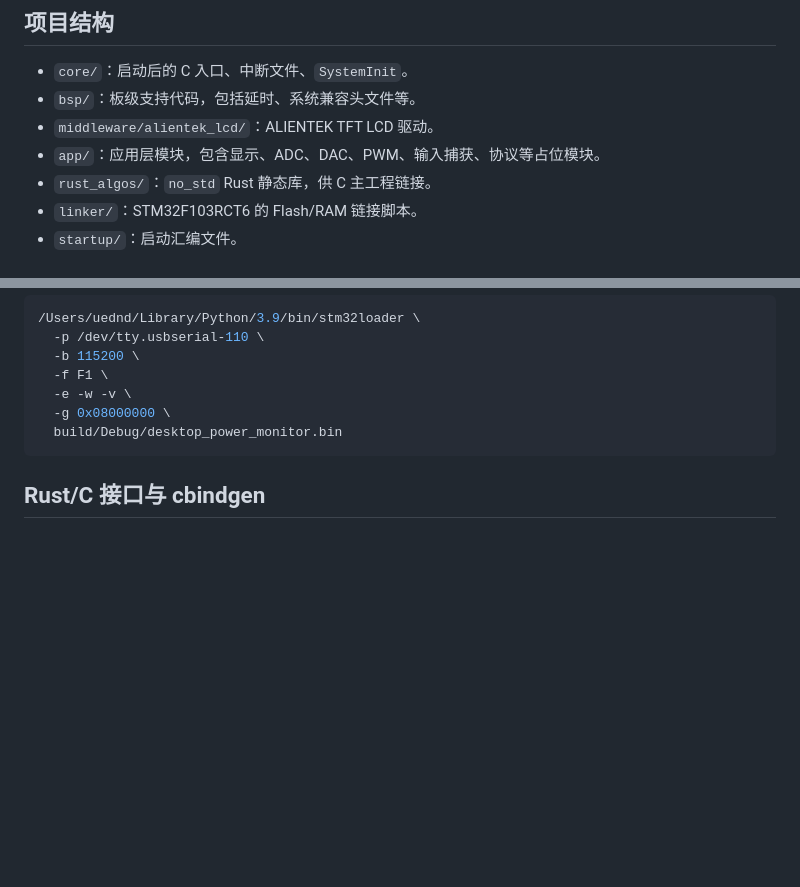
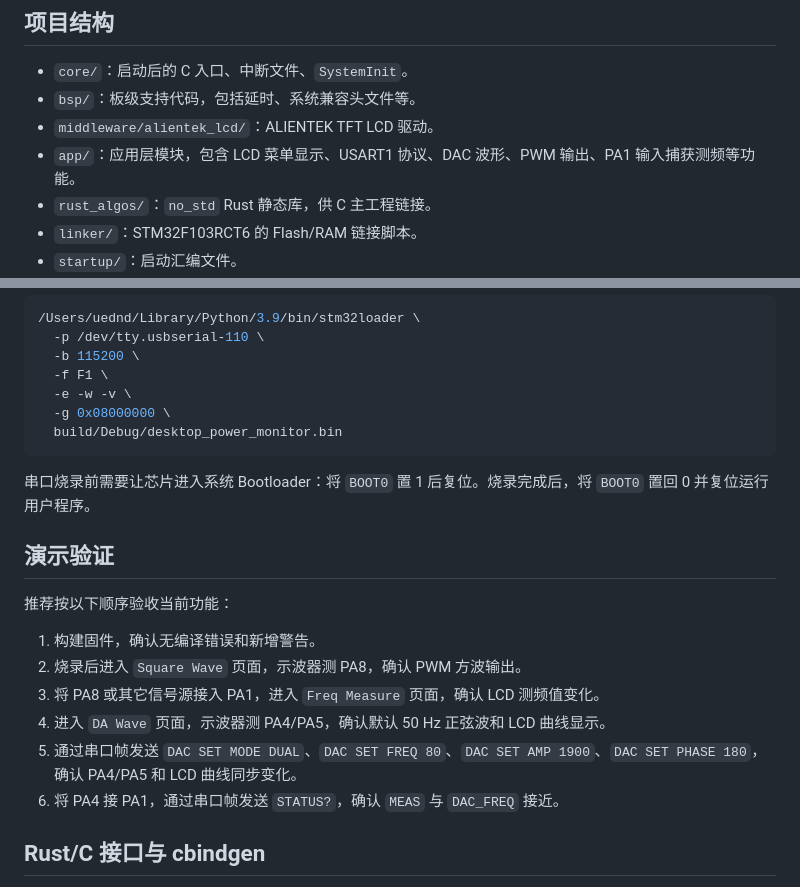
Before and after one commit to CQUT-OpenProject/QRSXTJYY_Desktop-Power-Monitoring-System, a Markdown page: README.md, 2 parts joined by grey strips. Rendered like a GitHub page; blank space fills up the shorter version.

````diff
--- a/README.md
+++ b/README.md
@@ -5,7 +77,7 @@
 - `core/`：启动后的 C 入口、中断文件、`SystemInit`。
 - `bsp/`：板级支持代码，包括延时、系统兼容头文件等。
 - `middleware/alientek_lcd/`：ALIENTEK TFT LCD 驱动。
-- `app/`：应用层模块，包含显示、ADC、DAC、PWM、输入捕获、协议等占位模块。
+- `app/`：应用层模块，包含 LCD 菜单显示、USART1 协议、DAC 波形、PWM 输出、PA1 输入捕获测频等功能。
 - `rust_algos/`：`no_std` Rust 静态库，供 C 主工程链接。
 - `linker/`：STM32F103RCT6 的 Flash/RAM 链接脚本。
 - `startup/`：启动汇编文件。
@@ -89,6 +161,19 @@ python3 -m serial.tools.list_ports -v
   build/Debug/desktop_power_monitor.bin
 ```
 
+串口烧录前需要让芯片进入系统 Bootloader：将 `BOOT0` 置 1 后复位。烧录完成后，将 `BOOT0` 置回 0 并复位运行用户程序。
+
+## 演示验证
+
+推荐按以下顺序验收当前功能：
+
+1. 构建固件，确认无编译错误和新增警告。
+2. 烧录后进入 `Square Wave` 页面，示波器测 PA8，确认 PWM 方波输出。
+3. 将 PA8 或其它信号源接入 PA1，进入 `Freq Measure` 页面，确认 LCD 测频值变化。
+4. 进入 `DA Wave` 页面，示波器测 PA4/PA5，确认默认 50 Hz 正弦波和 LCD 曲线显示。
+5. 通过串口帧发送 `DAC SET MODE DUAL`、`DAC SET FREQ 80`、`DAC SET AMP 1900`、`DAC SET PHASE 180`，确认 PA4/PA5 和 LCD 曲线同步变化。
+6. 将 PA4 接 PA1，通过串口帧发送 `STATUS?`，确认 `MEAS` 与 `DAC_FREQ` 接近。
+
 ## Rust/C 接口与 cbindgen
 
 本工程使用 C + Rust 混合编写。Rust 主要用于编写算法，位于 `rust_algos/`，通过 `staticlib` 形式编译为静态库，再由 CMake 链接进 STM32 固件。
````
Also changed, not shown: other parts of README.md (+73 -1 lines).
